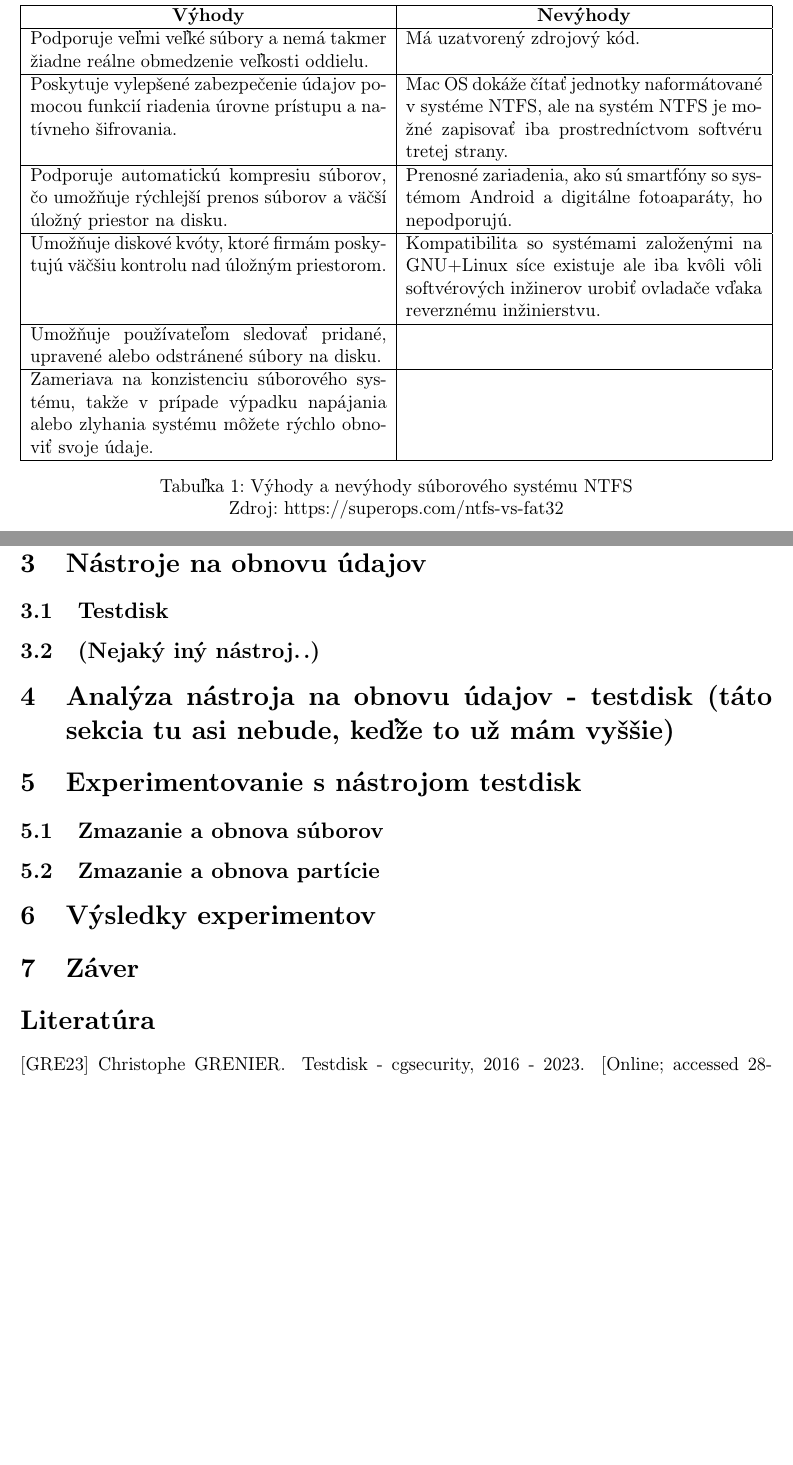
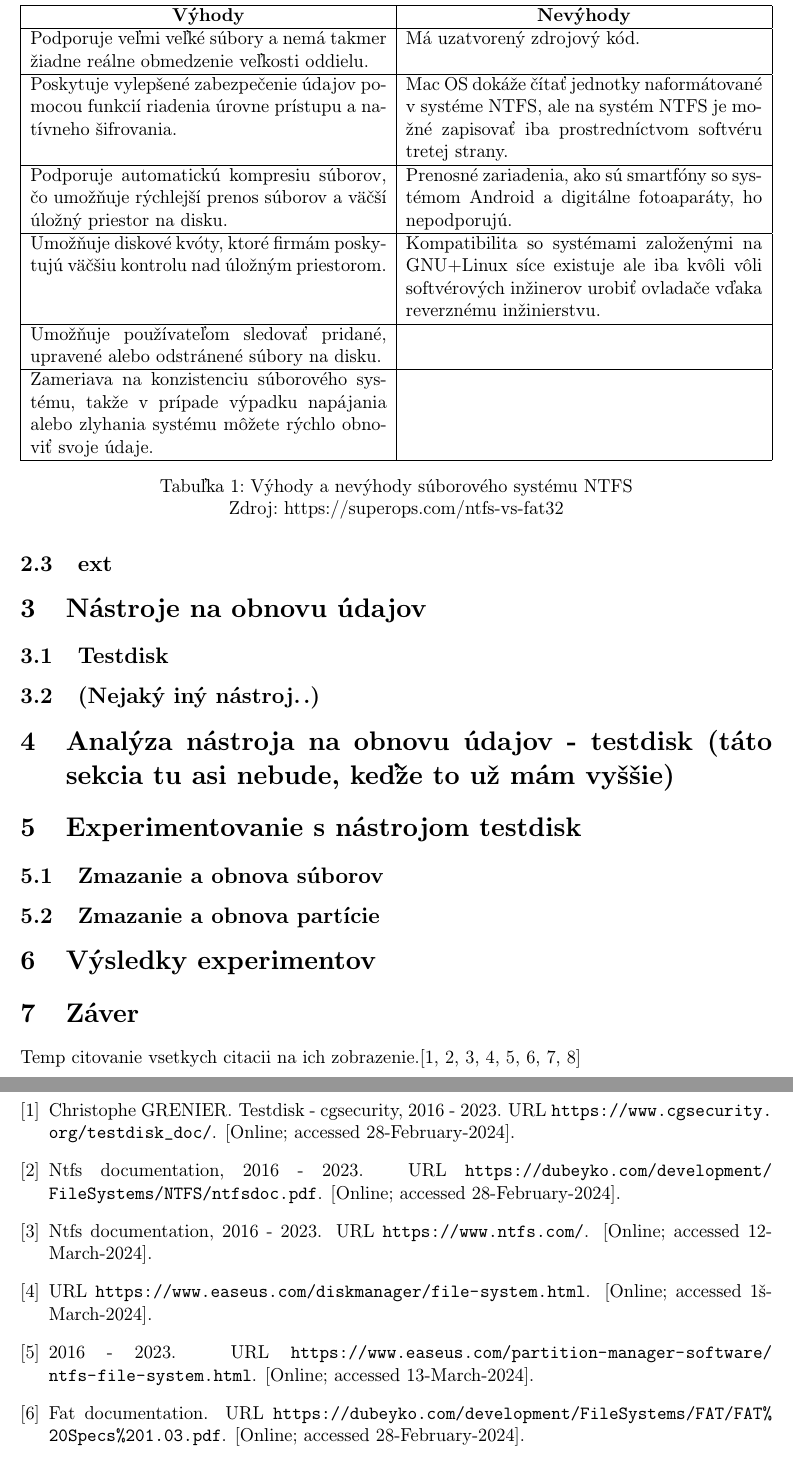
Before and after one commit to MeheheCedy22/PIB, a LaTeX document (projekt.tex): two parts of pages 6 and 7 of 7, joined at a grey line, cut so that both start at the same text, the shorter picture padded with empty space. Compiled offline with pdfLaTeX.

Commit message:
temp test cite all

```diff
--- a/projekt.tex
+++ b/projekt.tex
@@ -22,6 +22,7 @@
 \usepackage{blindtext}
 \usepackage{caption}
 \usepackage{tabularx}
+\usepackage[numbers]{natbib}
 
 % riadkovanie 1.5
 \begin{document}
@@ -155,8 +156,9 @@ Zameriava na konzistenciu súborového systému, takže v prípade výpadku nap
 \section{Výsledky experimentov}
 
 \section{Záver}
+Temp citovanie vsetkych citacii na ich zobrazenie.\cite{TSDK,NTFS,NTFS2,NTFS3,NTFS4,FAT,EXT,ALLFS}
 
 
 \bibliography{literatura}
-\bibliographystyle{alpha}
+\bibliographystyle{unsrtnat}
 \end{document}
```
Also changed, not shown: projekt.tex (2 more changed lines).
